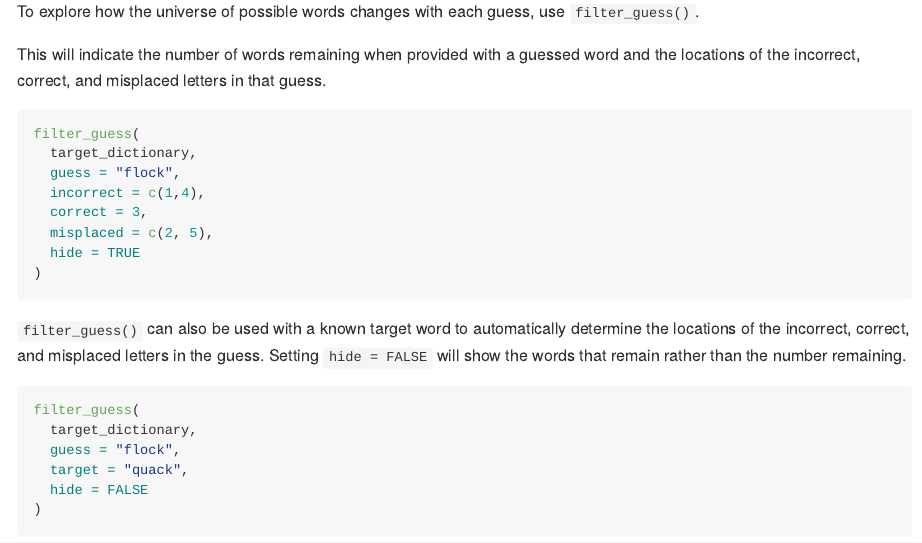
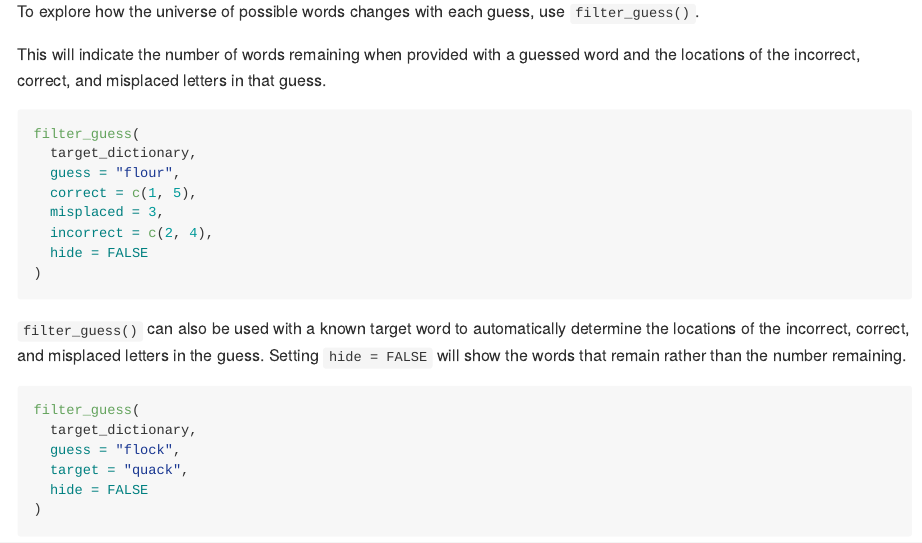
Before and after one commit to robe2037/wordle, an R Markdown document (README.Rmd): the page in a window 1100 px wide, from 570 px down. The pictures show the output file README.md that the author committed with the source, drawn offline in the style of GitHub.

Commit message:
Update README

````diff
--- a/README.Rmd
+++ b/README.Rmd
@@ -46,11 +46,11 @@ This will indicate the number of words remaining when provided with a guessed wo
 ```r
 filter_guess(
   target_dictionary,
-  guess = "flock",
-  incorrect = c(1,4),
-  correct = 3,
-  misplaced = c(2, 5),
-  hide = TRUE
+  guess = "flour",
+  correct = c(1, 5),
+  misplaced = 3,
+  incorrect = c(2, 4),
+  hide = FALSE
 )
 ```
 
````
Also changed, not shown: README.md.
